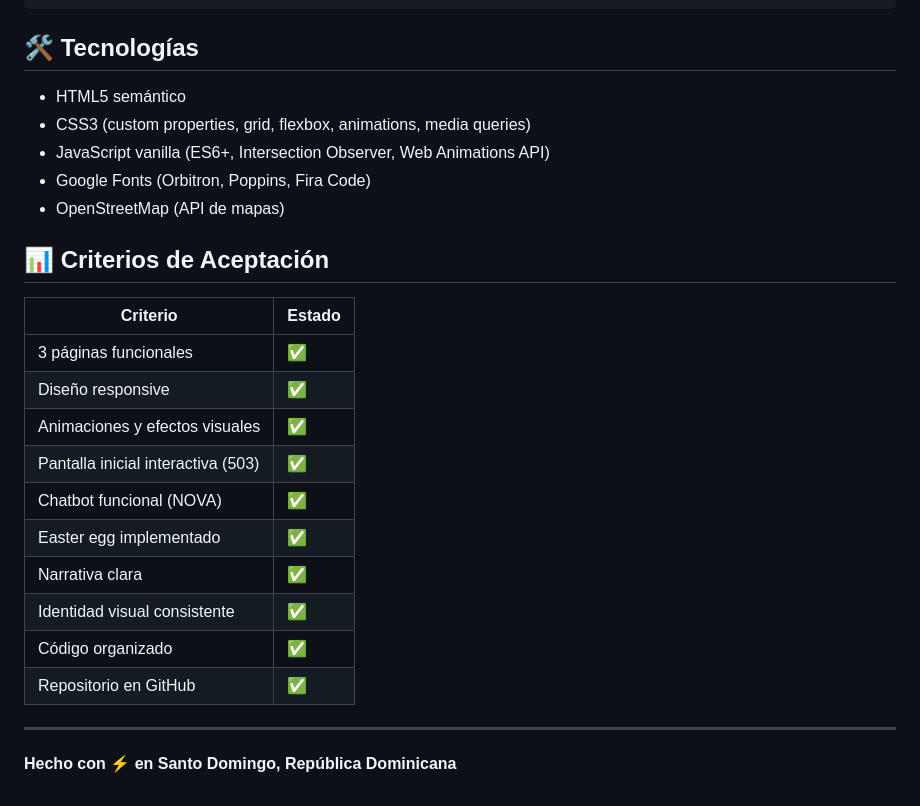
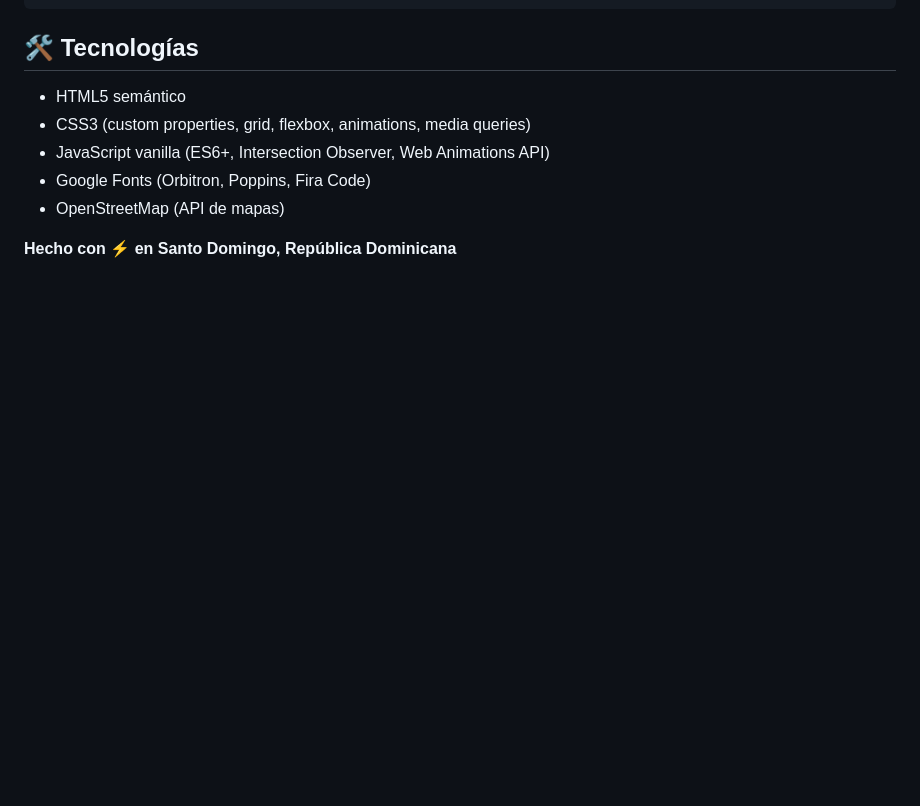
Before and after one commit to FelixDls10/Reto-Pyme, a Markdown page: README.md, the part around the change. GitHub-like rendering; blank space fills up the shorter version.

Commit message:
committt

```diff
--- a/README.md
+++ b/README.md
@@ -99,21 +99,5 @@ novatech-reboot/
 - Google Fonts (Orbitron, Poppins, Fira Code)
 - OpenStreetMap (API de mapas)
 
-## 📊 Criterios de Aceptación
-
-| Criterio | Estado |
-|----------|--------|
-| 3 páginas funcionales | ✅ |
-| Diseño responsive | ✅ |
-| Animaciones y efectos visuales | ✅ |
-| Pantalla inicial interactiva (503) | ✅ |
-| Chatbot funcional (NOVA) | ✅ |
-| Easter egg implementado | ✅ |
-| Narrativa clara | ✅ |
-| Identidad visual consistente | ✅ |
-| Código organizado | ✅ |
-| Repositorio en GitHub | ✅ |
-
----
 
 **Hecho con ⚡ en Santo Domingo, República Dominicana**
```
